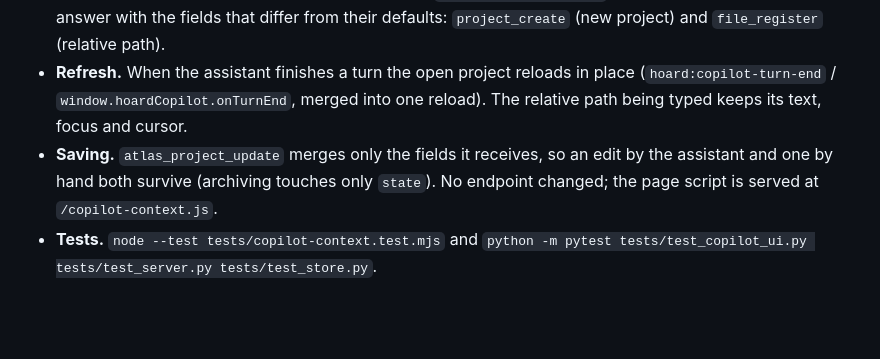
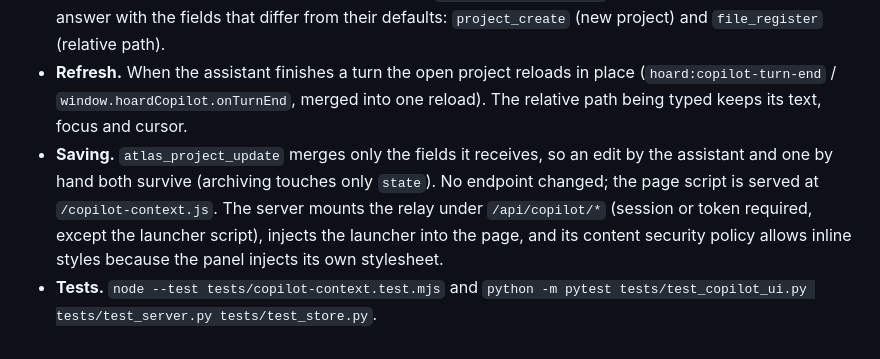
Before and after one commit to Luissalet/AtlasHoard, a Markdown page: README.md, the part around the change. GitHub-like rendering; blank space fills up the shorter version.

```diff
--- a/README.md
+++ b/README.md
@@ -38,5 +38,5 @@ Once the shared Hoard Link launcher is installed, the app shows the family's Fau
 - **Context per view.** An open project is sent as kind `project` with its real id, name, sphere, owner, goal, state, members, path and shared path, and as the panel's external project. The files of the current area (`shared` or one app's folder) follow as kind `file`, up to 50: title, relative path, app, revision, state, whether it exists, and path. Only metadata is sent, never file contents. With no project open the view is `home` and gives no object.
 - **Unsaved fields.** The panel asks for them with the `atlas:context-request` window event. The open forms answer with the fields that differ from their defaults: `project_create` (new project) and `file_register` (relative path).
 - **Refresh.** When the assistant finishes a turn the open project reloads in place (`hoard:copilot-turn-end` / `window.hoardCopilot.onTurnEnd`, merged into one reload). The relative path being typed keeps its text, focus and cursor.
-- **Saving.** `atlas_project_update` merges only the fields it receives, so an edit by the assistant and one by hand both survive (archiving touches only `state`). No endpoint changed; the page script is served at `/copilot-context.js`.
+- **Saving.** `atlas_project_update` merges only the fields it receives, so an edit by the assistant and one by hand both survive (archiving touches only `state`). No endpoint changed; the page script is served at `/copilot-context.js`. The server mounts the relay under `/api/copilot/*` (session or token required, except the launcher script), injects the launcher into the page, and its content security policy allows inline styles because the panel injects its own stylesheet.
 - **Tests.** `node --test tests/copilot-context.test.mjs` and `python -m pytest tests/test_copilot_ui.py tests/test_server.py tests/test_store.py`.
```
Also changed, not shown: README.es.md (+1 -1 lines).
